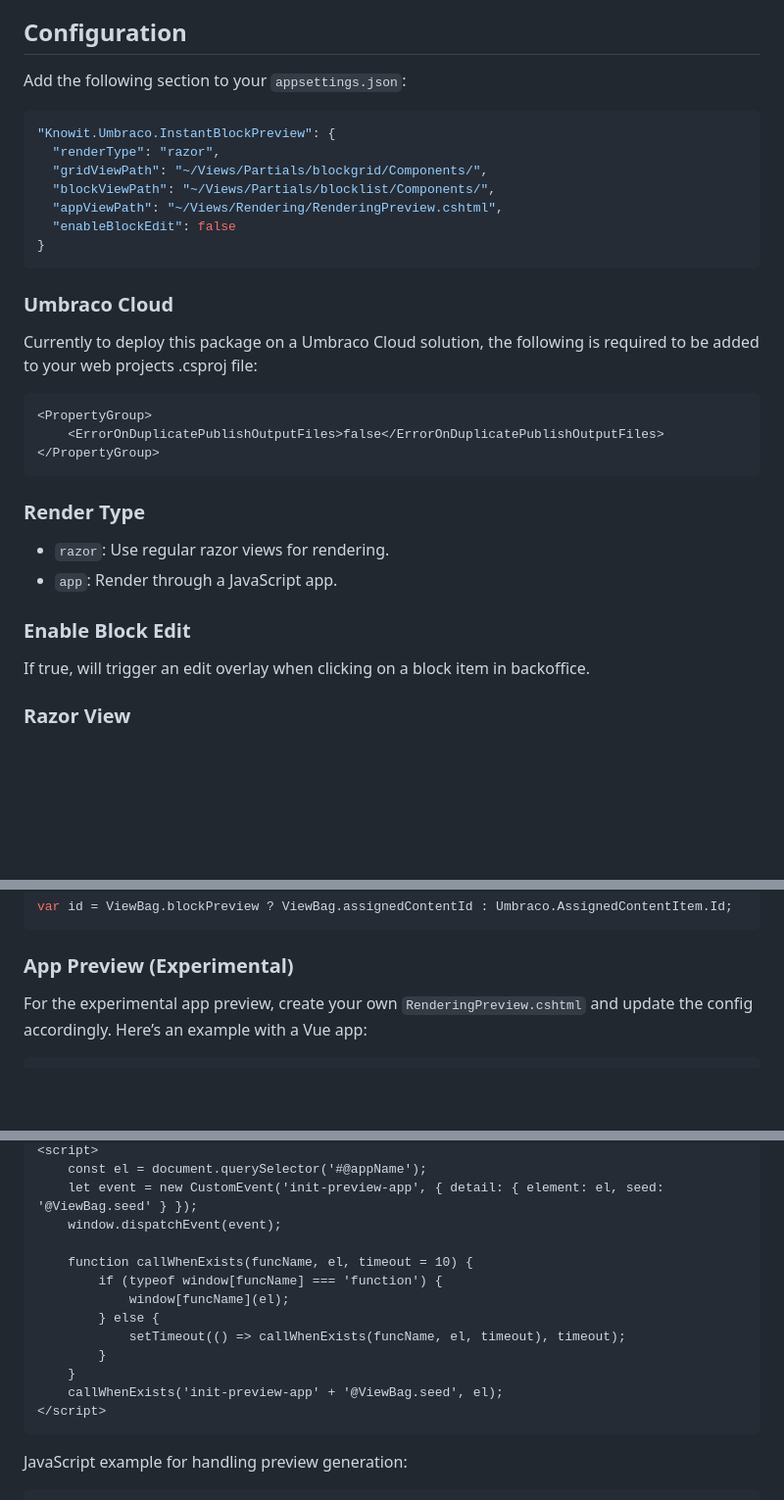
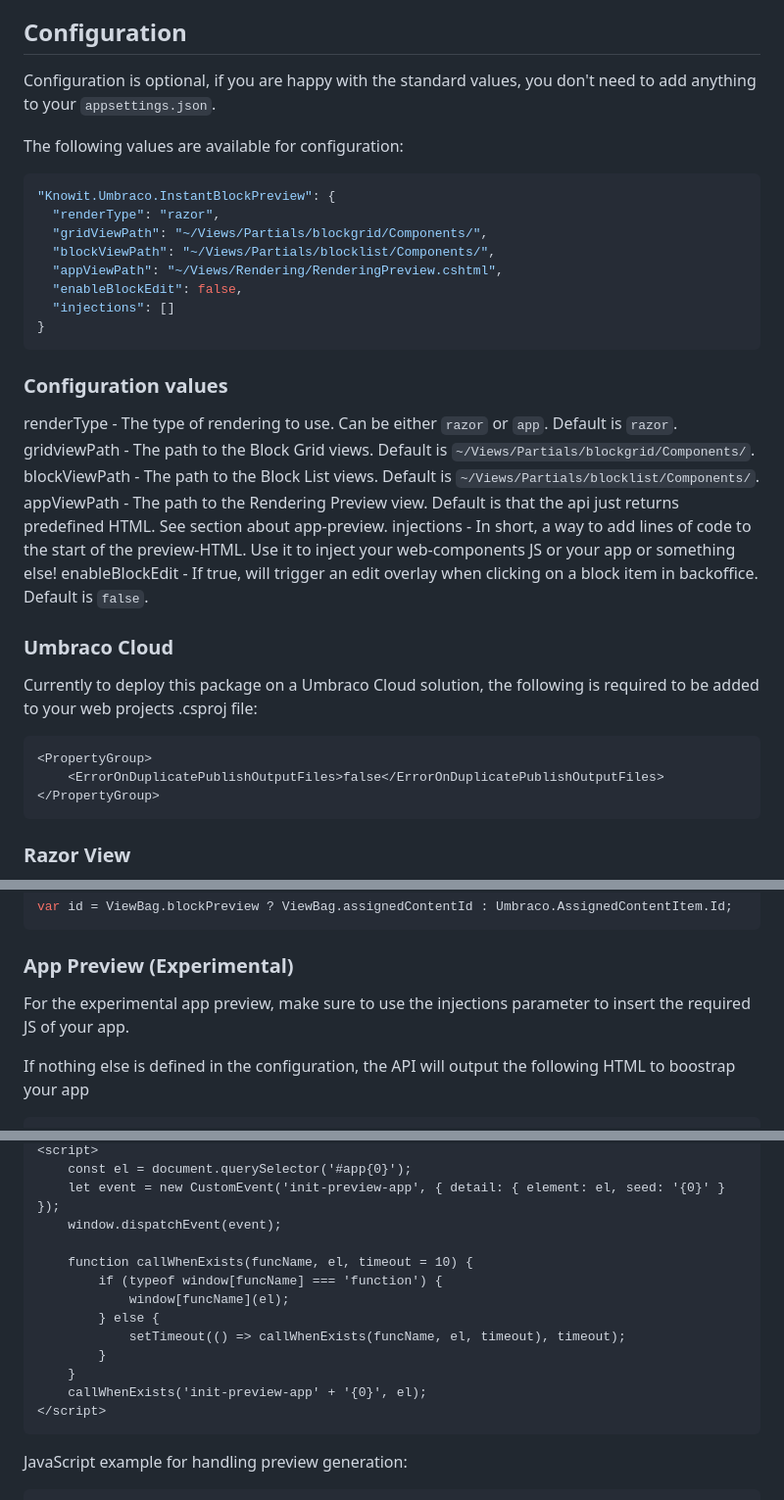
Before and after one commit to kasparboelkjeldsen/Knowit.Umbraco.InstantBlockPreview, a Markdown page: README.md, 3 parts joined by grey strips. Shown at 98% size. GitHub-like rendering; blank space fills up the shorter version.

````diff
--- a/README.md
+++ b/README.md
@@ -8,8 +8,9 @@ A package for Umbraco that enables instant previews in the back office for Block
 - Experimental support for preview generation through a JavaScript app.
 
 ## Configuration
+Configuration is optional, if you are happy with the standard values, you don't need to add anything to your `appsettings.json`.
 
-Add the following section to your `appsettings.json`:
+The following values are available for configuration:
 
 ```json
 "Knowit.Umbraco.InstantBlockPreview": {
@@ -17,9 +18,17 @@ Add the following section to your `appsettings.json`:
   "gridViewPath": "~/Views/Partials/blockgrid/Components/",
   "blockViewPath": "~/Views/Partials/blocklist/Components/",
   "appViewPath": "~/Views/Rendering/RenderingPreview.cshtml",
-  "enableBlockEdit": false
+  "enableBlockEdit": false,
+  "injections": []
 }
 ```
+### Configuration values
+renderType - The type of rendering to use. Can be either `razor` or `app`. Default is `razor`.
+gridviewPath - The path to the Block Grid views. Default is `~/Views/Partials/blockgrid/Components/`.
+blockViewPath - The path to the Block List views. Default is `~/Views/Partials/blocklist/Components/`.
+appViewPath - The path to the Rendering Preview view. Default is that the api just returns predefined HTML. See section about app-preview.
+injections - In short, a way to add lines of code to the start of the preview-HTML. Use it to inject your web-components JS or your app or something else!
+enableBlockEdit - If true, will trigger an edit overlay when clicking on a block item in backoffice. Default is `false`.
 
 ### Umbraco Cloud
 Currently to deploy this package on a Umbraco Cloud solution, the following is required to be added to your web projects .csproj file:
@@ -29,13 +38,6 @@ Currently to deploy this package on a Umbraco Cloud solution, the following is r
     <ErrorOnDuplicatePublishOutputFiles>false</ErrorOnDuplicatePublishOutputFiles>
 </PropertyGroup>
 ```
-
-### Render Type
-- `razor`: Use regular razor views for rendering.
-- `app`: Render through a JavaScript app.
-
-### Enable Block Edit
-If true, will trigger an edit overlay when clicking on a block item in backoffice.
 
 ### Razor View
 Implement your views normally. Set `gridView.html` for Block Grid and `listview.html` for Block List, which are installed by this package in `app_plugins/Knowit.Umbraco.InstantBlockPreview`. They render through a razor view engine in the frontend and show in the back office. You can include special code to run only in the back office like so:
@@ -55,6 +57,7 @@ A workaround if you must have a reference in your view to the content the elemen
 var id = ViewBag.blockPreview ? ViewBag.assignedContentId : Umbraco.AssignedContentItem.Id;
 ```
 ### App Preview (Experimental)
-For the experimental app preview, create your own `RenderingPreview.cshtml` and update the config accordingly. Here’s an example with a Vue app:
+For the experimental app preview, make sure to use the injections parameter to insert the required JS of your app.
 
+If nothing else is defined in the configuration, the API will output the following HTML to boostrap your app
 ```html
@@ -70,6 +65,6 @@ For the experimental app preview, create your own `RenderingPreview.cshtml` and
 <script>
-    const el = document.querySelector('#@appName');
-    let event = new CustomEvent('init-preview-app', { detail: { element: el, seed: '@ViewBag.seed' } });
+    const el = document.querySelector('#app{0}');
+    let event = new CustomEvent('init-preview-app', { detail: { element: el, seed: '{0}' } });
     window.dispatchEvent(event);
 
     function callWhenExists(funcName, el, timeout = 10) {
@@ -79,7 +74,7 @@ For the experimental app preview, create your own `RenderingPreview.cshtml` and
             setTimeout(() => callWhenExists(funcName, el, timeout), timeout);
         }
     }
-    callWhenExists('init-preview-app' + '@ViewBag.seed', el);
+    callWhenExists('init-preview-app' + '{0}', el);
 </script>
 ```
 
````
Also changed, not shown: other parts of README.md (+1 -9 lines).
